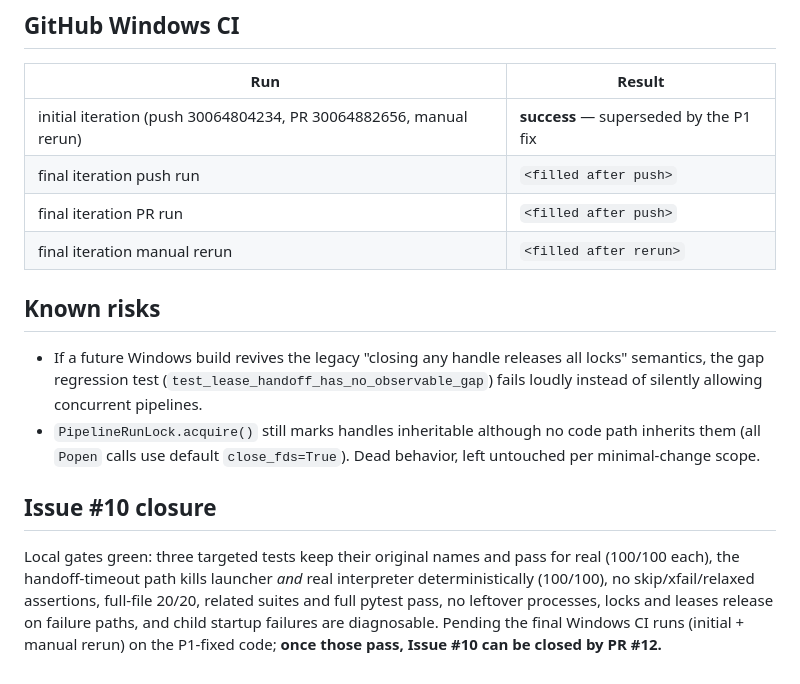
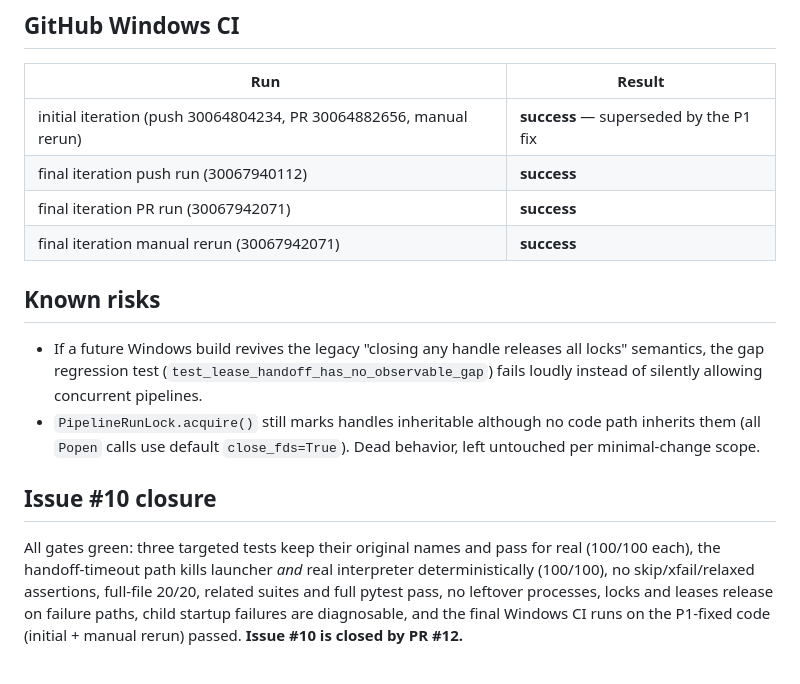
Before and after one commit to dlam12138/cinesub-studio, a Markdown page: acceptance/windows_pipeline_lock_lease_stability.md, the part around the change. Drawn GitHub-style.

Commit message:
docs: record final CI results for Windows lock stability
Both final Windows CI runs (initial + manual rerun) passed on the
P1-fixed code; all Issue #10 stability gates are green.

Co-Authored-By: Claude <noreply@anthropic.com>

```diff
--- a/acceptance/windows_pipeline_lock_lease_stability.md
+++ b/acceptance/windows_pipeline_lock_lease_stability.md
@@ -166,9 +166,9 @@ fixed with exit-code checks). Both loops were restarted after their fixes.
 | Run | Result |
 | --- | --- |
 | initial iteration (push 30064804234, PR 30064882656, manual rerun) | **success** — superseded by the P1 fix |
-| final iteration push run | `<filled after push>` |
-| final iteration PR run | `<filled after push>` |
-| final iteration manual rerun | `<filled after rerun>` |
+| final iteration push run (30067940112) | **success** |
+| final iteration PR run (30067942071) | **success** |
+| final iteration manual rerun (30067942071) | **success** |
 
 ## Known risks
 
@@ -182,10 +182,10 @@ fixed with exit-code checks). Both loops were restarted after their fixes.
 
 ## Issue #10 closure
 
-Local gates green: three targeted tests keep their original names and pass
-for real (100/100 each), the handoff-timeout path kills launcher *and* real
+All gates green: three targeted tests keep their original names and pass for
+real (100/100 each), the handoff-timeout path kills launcher *and* real
 interpreter deterministically (100/100), no skip/xfail/relaxed assertions,
 full-file 20/20, related suites and full pytest pass, no leftover processes,
-locks and leases release on failure paths, and child startup failures are
-diagnosable. Pending the final Windows CI runs (initial + manual rerun) on
-the P1-fixed code; **once those pass, Issue #10 can be closed by PR #12.**
+locks and leases release on failure paths, child startup failures are
+diagnosable, and the final Windows CI runs on the P1-fixed code (initial +
+manual rerun) passed. **Issue #10 is closed by PR #12.**
```
